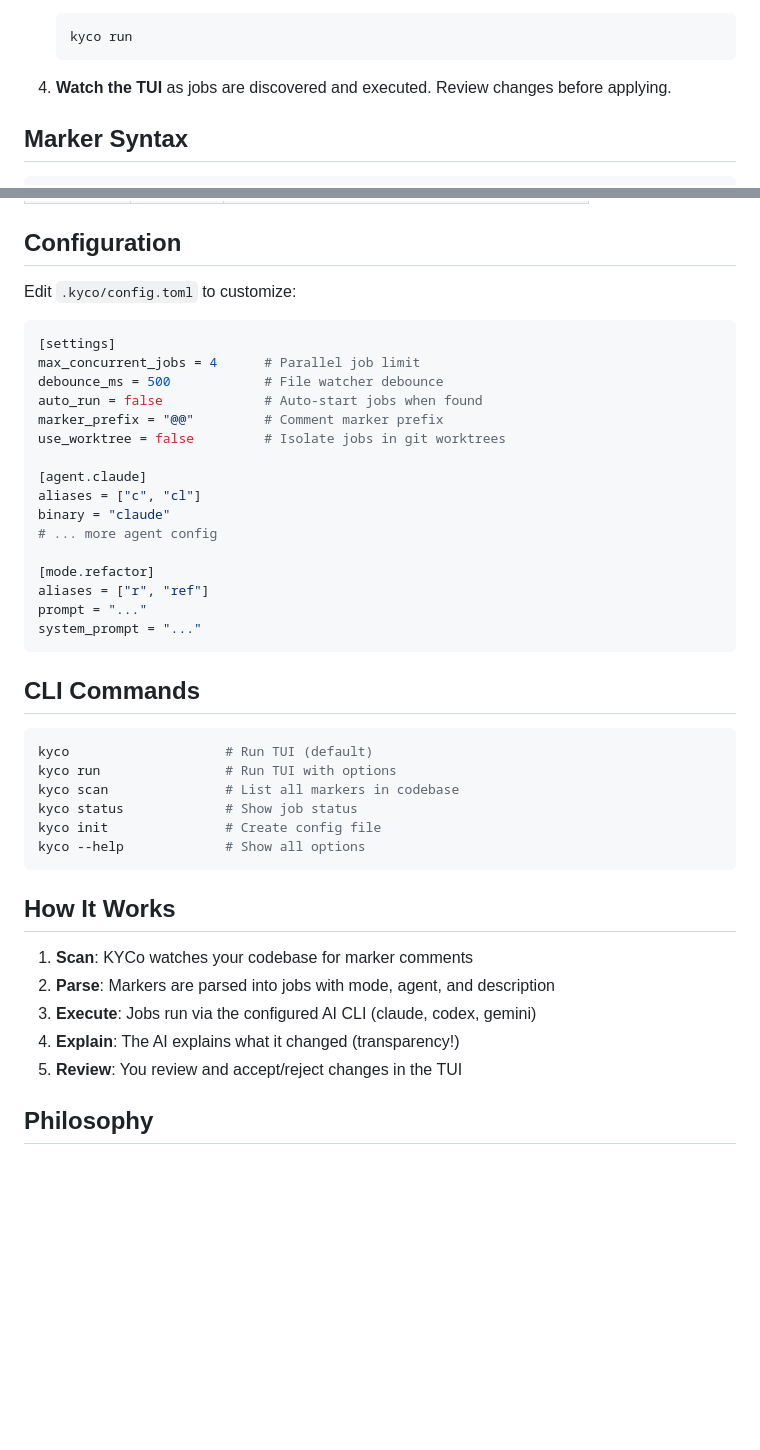
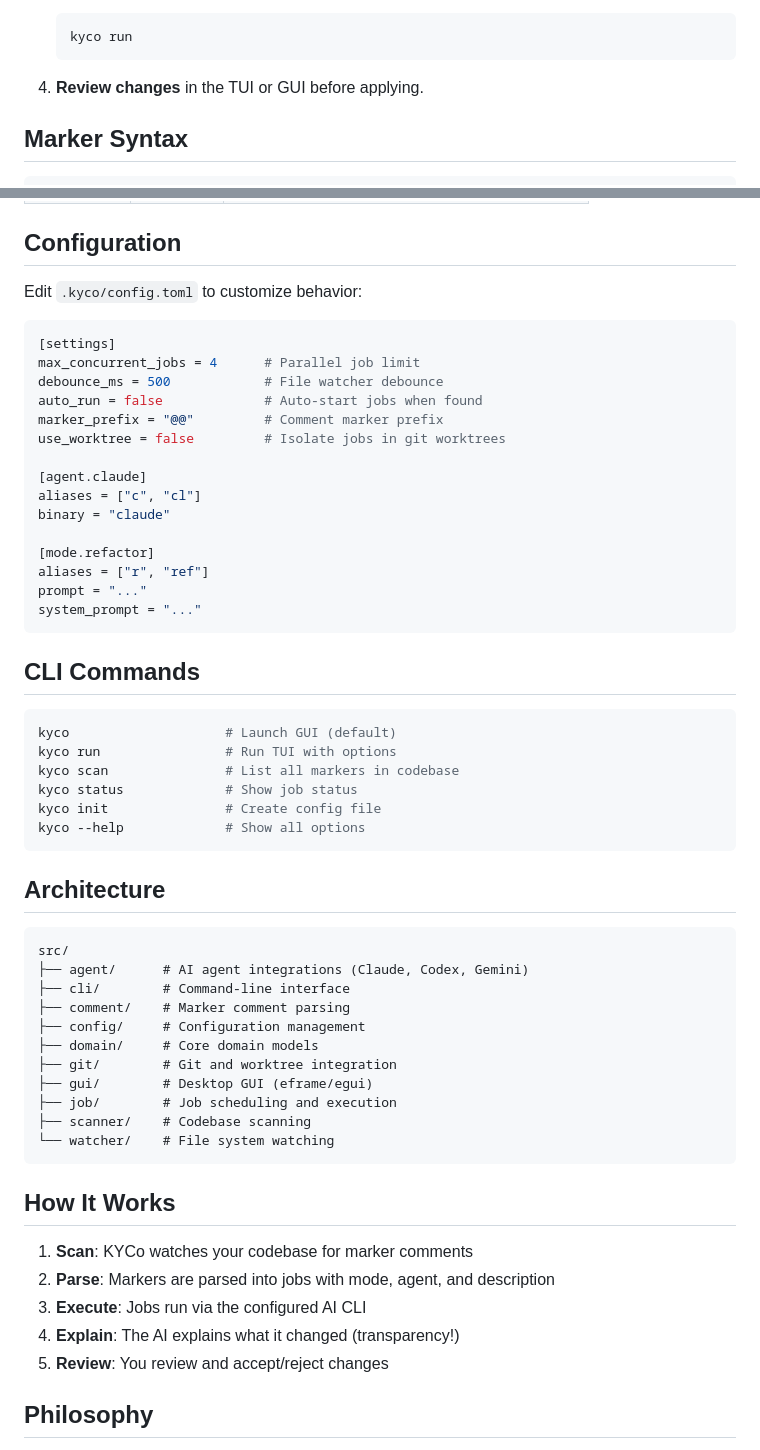
Before and after one commit to MAF2414/kyco, a Markdown page: README.md, 2 parts joined by grey strips. GitHub-like rendering; blank space fills up the shorter version.

Commit message:
docs: update README with features, architecture, and GUI info
- Add dedicated Features section highlighting key capabilities
- Add Architecture section showing project structure
- Update description to mention desktop application
- Simplify installation instructions
- Minor wording improvements throughout

🤖 Generated with [Claude Code](https://claude.com/claude-code)

Co-Authored-By: Claude <noreply@anthropic.com>

````diff
--- a/README.md
+++ b/README.md
@@ -62,7 +68,7 @@ cargo install --path .
    kyco run
    ```
 
-4. **Watch the TUI** as jobs are discovered and executed. Review changes before applying.
+4. **Review changes** in the TUI or GUI before applying.
 
 ## Marker Syntax
 
@@ -91,7 +97,7 @@ Examples:
 
 ## Configuration
 
-Edit `.kyco/config.toml` to customize:
+Edit `.kyco/config.toml` to customize behavior:
 
 ```toml
 [settings]
@@ -104,7 +110,6 @@ use_worktree = false         # Isolate jobs in git worktrees
 [agent.claude]
 aliases = ["c", "cl"]
 binary = "claude"
-# ... more agent config
 
 [mode.refactor]
 aliases = ["r", "ref"]
@@ -115,7 +120,7 @@ system_prompt = "..."
 ## CLI Commands
 
 ```bash
-kyco                    # Run TUI (default)
+kyco                    # Launch GUI (default)
 kyco run                # Run TUI with options
 kyco scan               # List all markers in codebase
 kyco status             # Show job status
@@ -123,13 +128,29 @@ kyco init               # Create config file
 kyco --help             # Show all options
 ```
 
+## Architecture
+
+```
+src/
+├── agent/      # AI agent integrations (Claude, Codex, Gemini)
+├── cli/        # Command-line interface
+├── comment/    # Marker comment parsing
+├── config/     # Configuration management
+├── domain/     # Core domain models
+├── git/        # Git and worktree integration
+├── gui/        # Desktop GUI (eframe/egui)
+├── job/        # Job scheduling and execution
+├── scanner/    # Codebase scanning
+└── watcher/    # File system watching
+```
+
 ## How It Works
 
 1. **Scan**: KYCo watches your codebase for marker comments
 2. **Parse**: Markers are parsed into jobs with mode, agent, and description
-3. **Execute**: Jobs run via the configured AI CLI (claude, codex, gemini)
+3. **Execute**: Jobs run via the configured AI CLI
 4. **Explain**: The AI explains what it changed (transparency!)
-5. **Review**: You review and accept/reject changes in the TUI
+5. **Review**: You review and accept/reject changes
 
 ## Philosophy
 
````
Also changed, not shown: other parts of README.md (+11 -5 lines).
